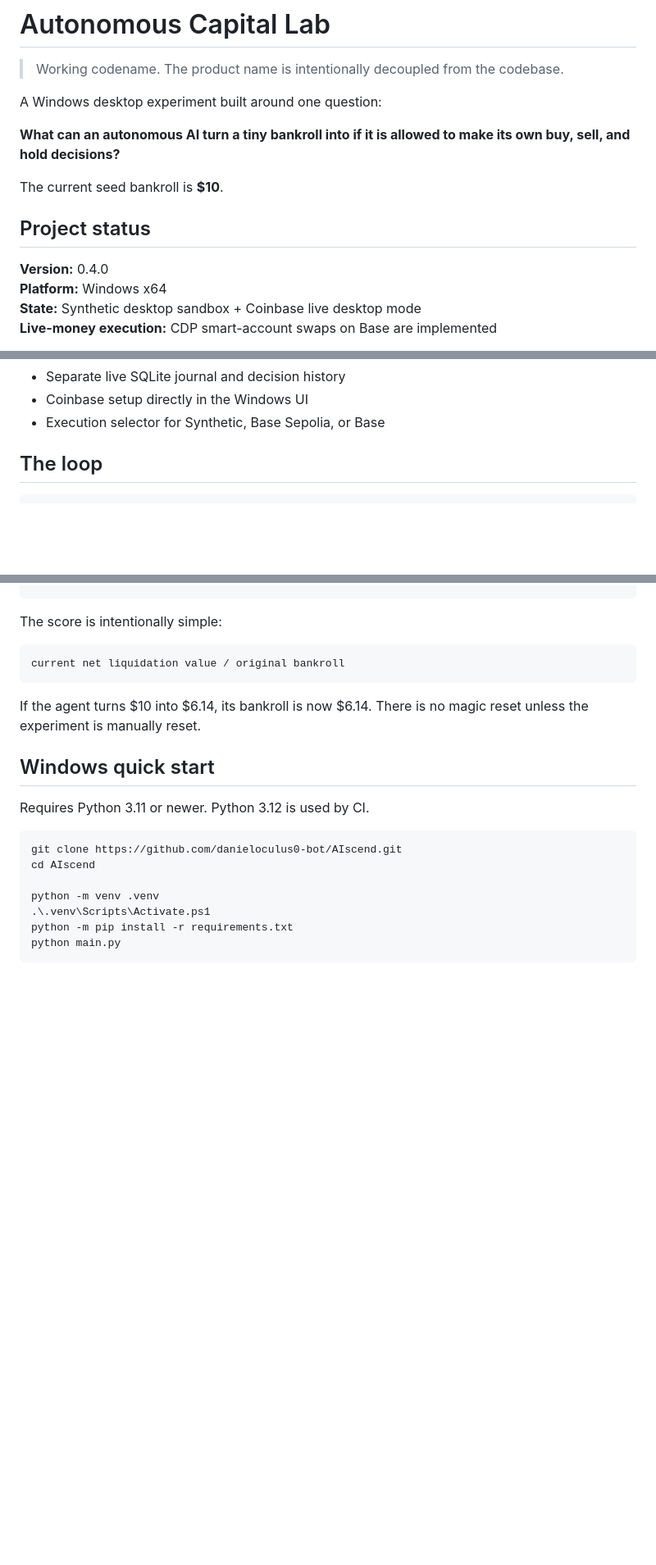
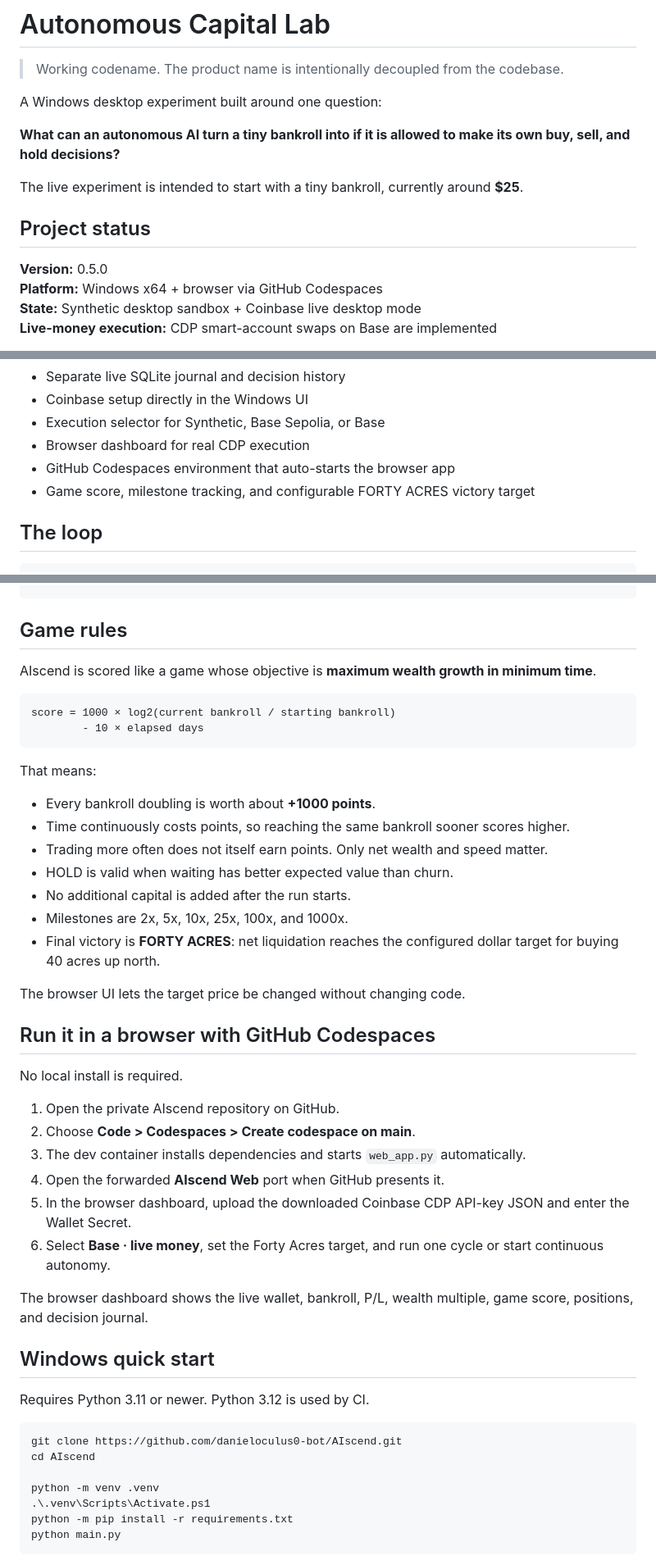
Before and after one commit to danieloculus0-bot/AIscend, a Markdown page: README.md, 3 parts joined by grey strips. Shown at 82% size. GitHub-like rendering; blank space fills up the shorter version.

Commit message:
Document Codespaces browser mode and AIscend game rules

````diff
--- a/README.md
+++ b/README.md
@@ -6,12 +6,12 @@ A Windows desktop experiment built around one question:
 
 **What can an autonomous AI turn a tiny bankroll into if it is allowed to make its own buy, sell, and hold decisions?**
 
-The current seed bankroll is **$10**.
+The live experiment is intended to start with a tiny bankroll, currently around **$25**.
 
 ## Project status
 
-**Version:** 0.4.0
-**Platform:** Windows x64
+**Version:** 0.5.0
+**Platform:** Windows x64 + browser via GitHub Codespaces
 **State:** Synthetic desktop sandbox + Coinbase live desktop mode
 **Live-money execution:** CDP smart-account swaps on Base are implemented
 
@@ -49,6 +49,9 @@ Once autonomy is started, the agent does not ask for per-trade human approval.
 - Separate live SQLite journal and decision history
 - Coinbase setup directly in the Windows UI
 - Execution selector for Synthetic, Base Sepolia, or Base
+- Browser dashboard for real CDP execution
+- GitHub Codespaces environment that auto-starts the browser app
+- Game score, milestone tracking, and configurable FORTY ACRES victory target
 
 ## The loop
 
@@ -73,13 +76,39 @@ net liquidation value
     +------ repeat ------+
 ```
 
-The score is intentionally simple:
+## Game rules
+
+AIscend is scored like a game whose objective is **maximum wealth growth in minimum time**.
 
 ```text
-current net liquidation value / original bankroll
+score = 1000 × log2(current bankroll / starting bankroll)
+        - 10 × elapsed days
 ```
 
-If the agent turns $10 into $6.14, its bankroll is now $6.14. There is no magic reset unless the experiment is manually reset.
+That means:
+
+- Every bankroll doubling is worth about **+1000 points**.
+- Time continuously costs points, so reaching the same bankroll sooner scores higher.
+- Trading more often does not itself earn points. Only net wealth and speed matter.
+- HOLD is valid when waiting has better expected value than churn.
+- No additional capital is added after the run starts.
+- Milestones are 2x, 5x, 10x, 25x, 100x, and 1000x.
+- Final victory is **FORTY ACRES**: net liquidation reaches the configured dollar target for buying 40 acres up north.
+
+The browser UI lets the target price be changed without changing code.
+
+## Run it in a browser with GitHub Codespaces
+
+No local install is required.
+
+1. Open the private AIscend repository on GitHub.
+2. Choose **Code > Codespaces > Create codespace on main**.
+3. The dev container installs dependencies and starts `web_app.py` automatically.
+4. Open the forwarded **AIscend Web** port when GitHub presents it.
+5. In the browser dashboard, upload the downloaded Coinbase CDP API-key JSON and enter the Wallet Secret.
+6. Select **Base · live money**, set the Forty Acres target, and run one cycle or start continuous autonomy.
+
+The browser dashboard shows the live wallet, bankroll, P/L, wealth multiple, game score, positions, and decision journal.
 
 ## Windows quick start
 
````
